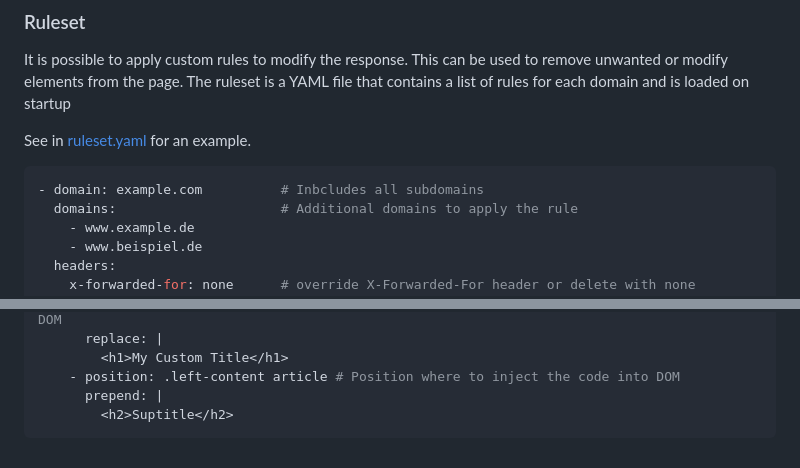
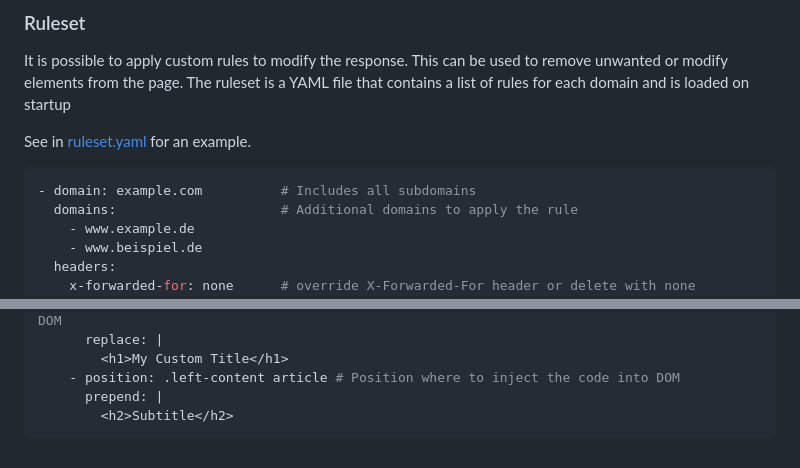
Before and after one commit to everywall/ladder, a Markdown page: README.md, 2 parts joined by grey strips. Rendered like a GitHub page.

Commit message:
Fix spelling

````diff
--- a/README.md
+++ b/README.md
@@ -120,7 +120,7 @@ It is possible to apply custom rules to modify the response. This can be used to
 See in [ruleset.yaml](ruleset.yaml) for an example.
 
 ```yaml
-- domain: example.com          # Inbcludes all subdomains
+- domain: example.com          # Includes all subdomains
   domains:                     # Additional domains to apply the rule
     - www.example.de
     - www.beispiel.de
@@ -154,5 +154,5 @@ See in [ruleset.yaml](ruleset.yaml) for an example.
         <h1>My Custom Title</h1>
     - position: .left-content article # Position where to inject the code into DOM
       prepend: |
-        <h2>Suptitle</h2>
+        <h2>Subtitle</h2>
 ```
````
